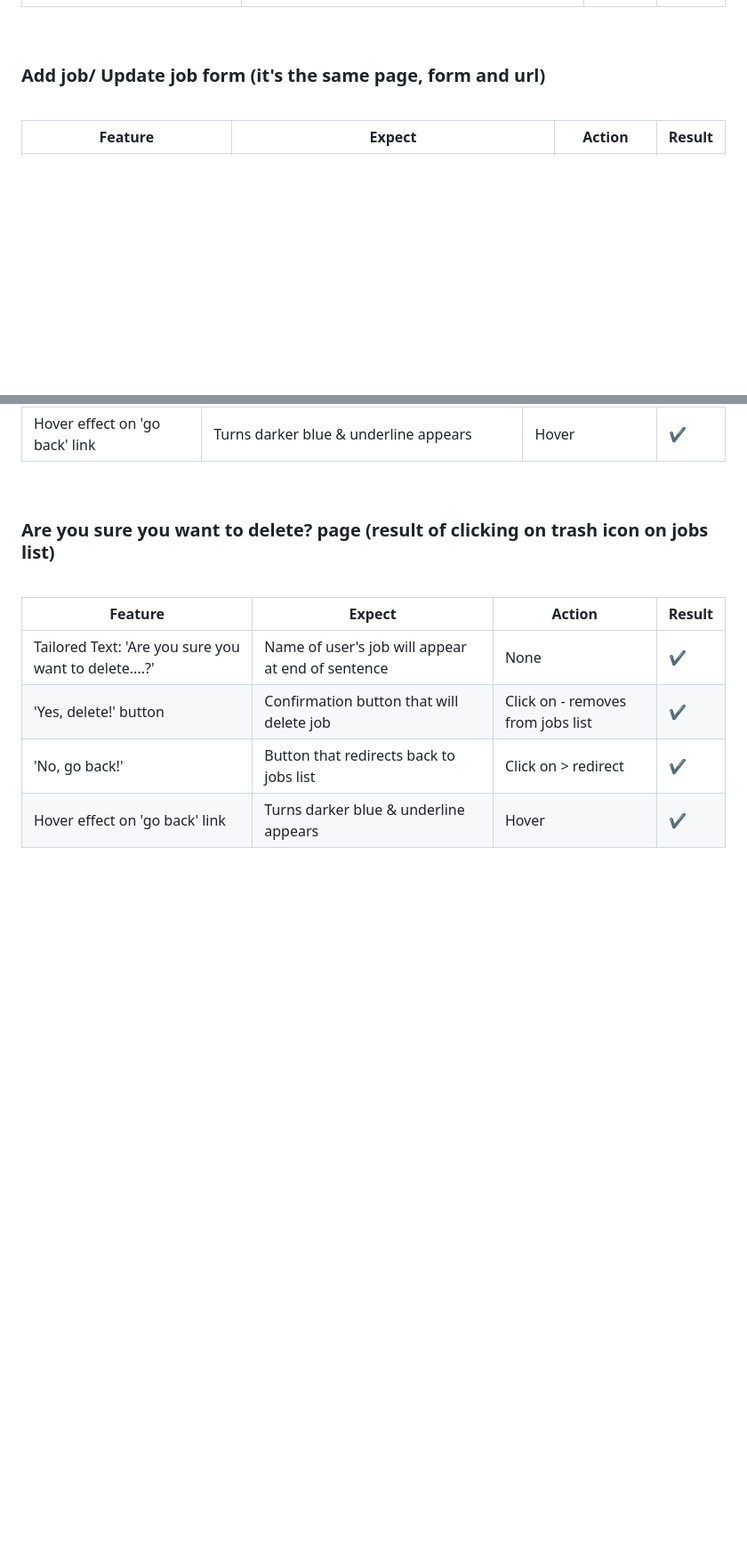
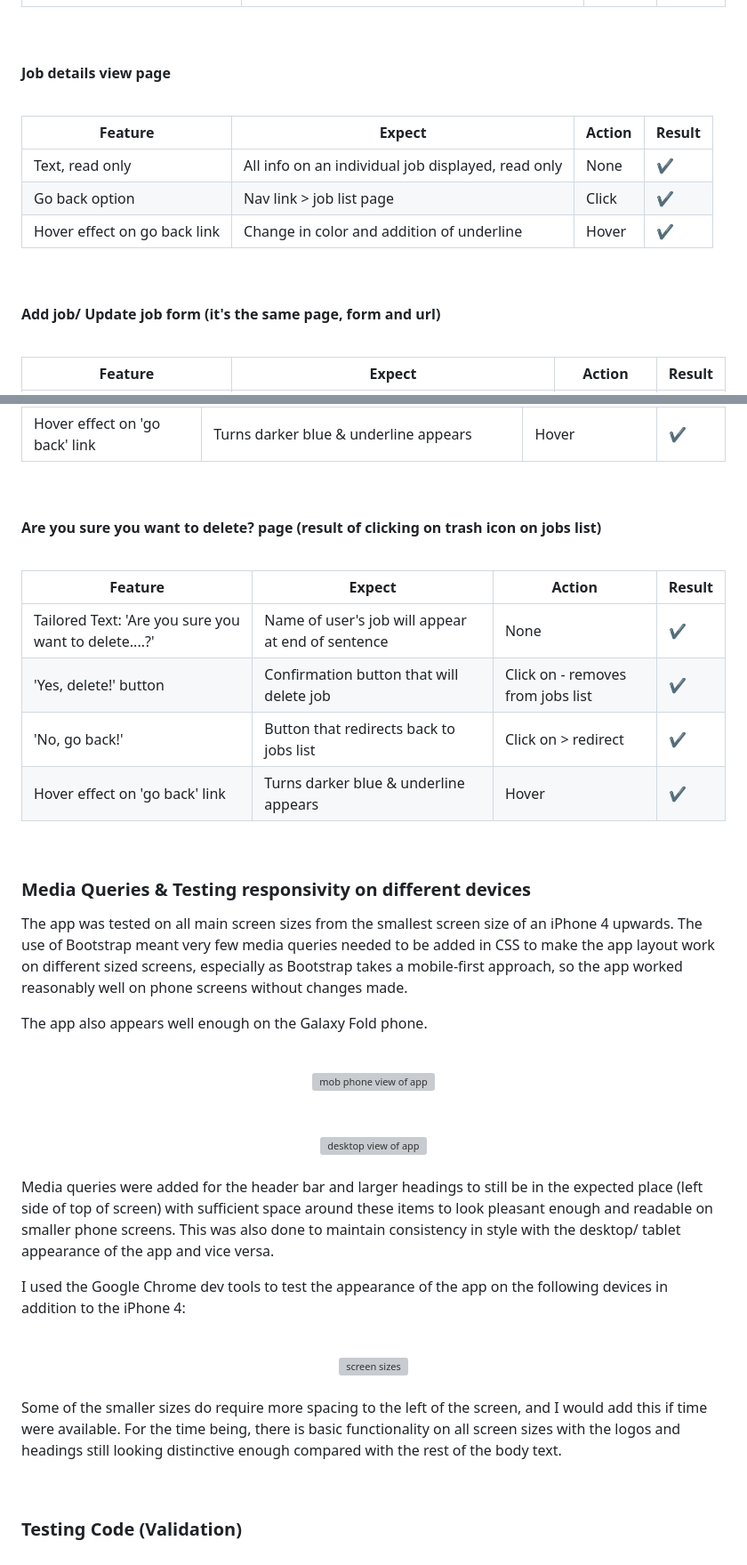
Before and after one commit to farah-maria/Faire, a Markdown page: README.md, 2 parts joined by grey strips. Shown: that part at 89% size. GitHub-like rendering; blank space fills up the shorter version; grey boxes are pictures that could not be loaded.

Commit message:
docs - add section on testing for design responsivity

```diff
--- a/README.md
+++ b/README.md
@@ -387,7 +388,21 @@ Hover effect on log in and logout links | Turns darker blue & underline appears
 
 <br>
 
-### Add job/ Update job form (it's the same page, form and url)
+
+#### **Job details view page**
+
+<br>
+
+| Feature            |  Expect                       | Action   | Result    |
+| ------------------ | ----------------------------- | -------- | ----------|
+|  Text, read only | All info on an individual job displayed, read only | None |   ✔       |
+|  Go back option| Nav link > job list page| Click |   ✔       |
+ Hover effect on go back link  | Change in color and addition of underline | Hover |   ✔       |
+
+<br>
+
+
+#### **Add job/ Update job form** (it's the same page, form and url)
 
 <br>
 
@@ -418,7 +433,7 @@ Hover effect on log in and logout links | Turns darker blue & underline appears
 
 <br>
 
-### Are you sure you want to delete? page (result of clicking on trash icon on jobs list)
+#### **Are you sure you want to delete? page (result of clicking on trash icon on jobs list)**
 
 <br>
 
@@ -428,3 +443,37 @@ Hover effect on log in and logout links | Turns darker blue & underline appears
 |  'Yes, delete!' button| Confirmation button that will delete job| Click on - removes from jobs list |   ✔       |
 |  'No, go back!'| Button that redirects back to jobs list | Click on > redirect |   ✔     |
 |  Hover effect on 'go back' link | Turns darker blue & underline appears  | Hover |   ✔       |
+
+<br>
+
+### **Media Queries** & **Testing responsivity on different devices**
+
+The app was tested on all main screen sizes from the smallest screen size of an iPhone 4 upwards.
+The use of Bootstrap meant very few media queries needed to be added in CSS to make the app layout work on
+different sized screens, especially as Bootstrap takes a mobile-first approach, so the app worked reasonably well on phone
+screens without changes made.
+
+The app also appears well enough on the Galaxy Fold phone.
+
+<br>
+<center> <img src="https://res.cloudinary.com/farahtasia/image/upload/v1674065347/mobileview_ahhh6f.jpg" alt="mob phone view of app" width="40%"/></center>
+<br>
+
+<br>
+<center> <img src="https://res.cloudinary.com/farahtasia/image/upload/v1674065323/desktopview_txspuc.png" alt="desktop view of app" width="60%"/></center>
+<br>
+
+Media queries were added for the header bar and larger headings to still be in the expected place (left side of top of screen) with sufficient space around these items to look pleasant enough and readable on smaller phone screens. This was also done to maintain consistency in style with the desktop/ tablet appearance of the app and vice versa.
+
+I used the Google Chrome dev tools to test the appearance of the app on the following devices in addition to the iPhone 4:
+
+<br>
+<center> <img src="https://res.cloudinary.com/farahtasia/image/upload/v1674149041/responseSizes_okpsiv.png" alt="screen sizes
+" width="40%"/></center>
+<br>
+
+Some of the smaller sizes do require more spacing to the left of the screen, and I would add this if time were available. For the time being, there is basic functionality on all screen sizes with the logos and headings still looking distinctive enough compared with the rest of the body text.
+
+<br>
+
+### **Testing Code (Validation)**
```
Also changed, not shown: other parts of README.md (+8 -7 lines).
